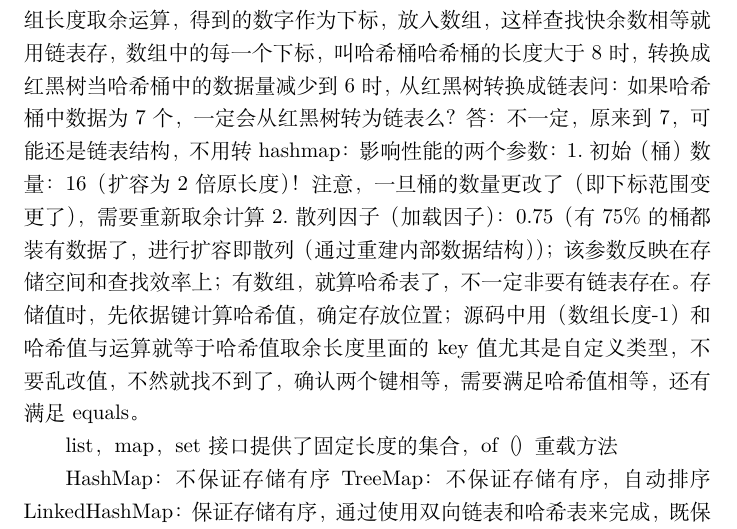
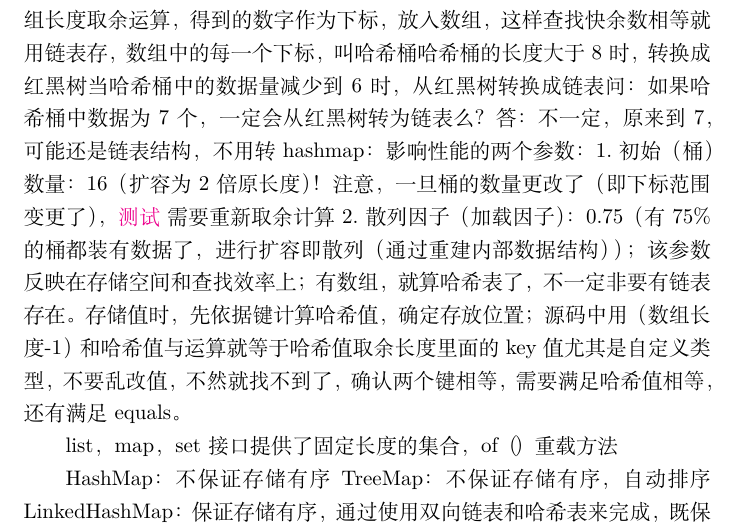
Before and after one commit to SueRichard/Latex, a LaTeX document (java/notes/notes.tex): part of the page, cut so that both start at the same text. Compiled offline with XeLaTeX.

Commit message:
2021-2-5 01:43:10

```diff
--- a/java/notes/notes.tex
+++ b/java/notes/notes.tex
@@ -1,5 +1,6 @@
 \documentclass[utf8]{ctexart}
 \usepackage{tabularx}
+\usepackage{color}
 \begin{document}
     \section{java笔记}
     线程关闭，不可调用stop方法，因为可能有资源没有释放掉，可以设置一个变量通知线程，当值为-1时，return run方法（合理关闭）
@@ -26,7 +27,7 @@
                 答：不一定，原来到7，可能还是链表结构，不用转
     hashmap：
         影响性能的两个参数：
-            1.初始（桶）数量：16（扩容为2倍原长度）！注意，一旦桶的数量更改了（即下标范围变更了），需要重新取余计算
+            1.初始（桶）数量：16（扩容为2倍原长度）！注意，一旦桶的数量更改了（即下标范围变更了），\textcolor{magenta}{测试} 需要重新取余计算
             2.散列因子（加载因子）：0.75（有75\%的桶都装有数据了，进行扩容即散列（通过重建内部数据结构））；该参数反映在存储空间和查找效率上；
         有数组，就算哈希表了，不一定非要有链表存在。
         存储值时，先依据键计算哈希值，确定存放位置；
```
Also changed, not shown: gentle.pdf (added), java/notes/notes.pdf, 4 other files.
